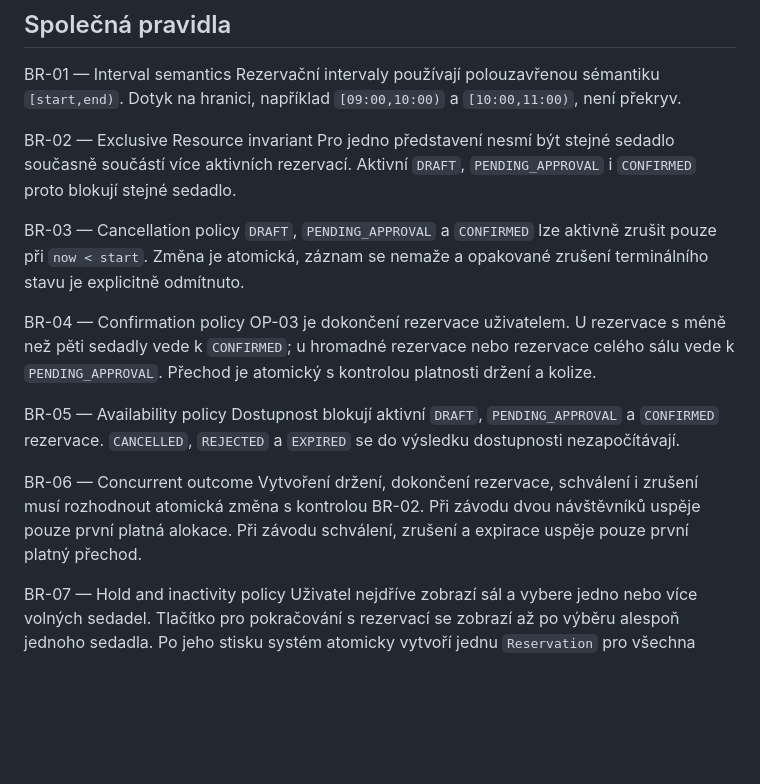
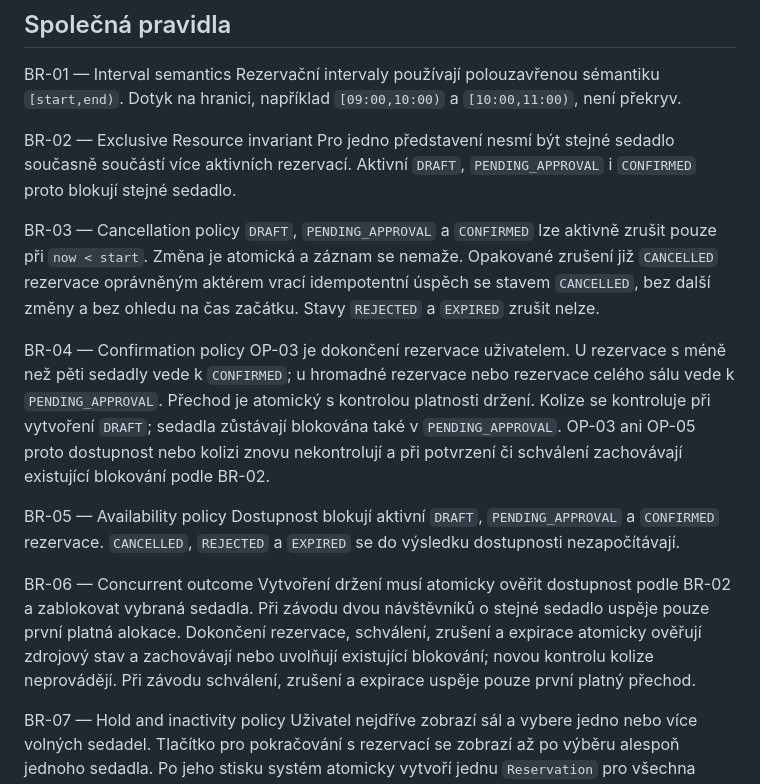
Before and after one commit to jn-flk/SWI, a Markdown page: docs/intent_and_change.md, the part around the change. GitHub-like rendering; blank space fills up the shorter version.

```diff
--- a/docs/intent_and_change.md
+++ b/docs/intent_and_change.md
@@ -58,14 +58,19 @@ blokují stejné sedadlo.
 
 BR-03 — Cancellation policy
 `DRAFT`, `PENDING_APPROVAL` a `CONFIRMED` lze aktivně zrušit pouze při
-`now < start`. Změna je atomická, záznam se nemaže a opakované zrušení
-terminálního stavu je explicitně odmítnuto.
+`now < start`. Změna je atomická a záznam se nemaže. Opakované zrušení již
+`CANCELLED` rezervace oprávněným aktérem vrací idempotentní úspěch se stavem
+`CANCELLED`, bez další změny a bez ohledu na čas začátku. Stavy `REJECTED`
+a `EXPIRED` zrušit nelze.
 
 BR-04 — Confirmation policy
 OP-03 je dokončení rezervace uživatelem. U rezervace s méně než pěti sedadly
 vede k `CONFIRMED`; u hromadné rezervace nebo rezervace celého sálu vede k
-`PENDING_APPROVAL`. Přechod je atomický s kontrolou platnosti držení a
-kolize.
+`PENDING_APPROVAL`. Přechod je atomický s kontrolou platnosti držení.
+Kolize se kontroluje při vytvoření `DRAFT`; sedadla zůstávají blokována
+také v `PENDING_APPROVAL`. OP-03 ani OP-05 proto dostupnost nebo kolizi
+znovu nekontrolují a při potvrzení či schválení zachovávají existující
+blokování podle BR-02.
 
 BR-05 — Availability policy
 Dostupnost blokují aktivní `DRAFT`, `PENDING_APPROVAL` a `CONFIRMED`
@@ -73,10 +78,12 @@ rezervace. `CANCELLED`, `REJECTED` a `EXPIRED` se do výsledku dostupnosti
 nezapočítávají.
 
 BR-06 — Concurrent outcome
-Vytvoření držení, dokončení rezervace, schválení i zrušení musí rozhodnout
-atomická změna s kontrolou BR-02. Při závodu dvou návštěvníků uspěje pouze
-první platná alokace. Při závodu schválení, zrušení a expirace uspěje pouze
-první platný přechod.
+Vytvoření držení musí atomicky ověřit dostupnost podle BR-02 a zablokovat
+vybraná sedadla. Při závodu dvou návštěvníků o stejné sedadlo uspěje pouze
+první platná alokace. Dokončení rezervace, schválení, zrušení a expirace
+atomicky ověřují zdrojový stav a zachovávají nebo uvolňují existující
+blokování; novou kontrolu kolize neprovádějí. Při závodu schválení, zrušení
+a expirace uspěje pouze první platný přechod.
 
 BR-07 — Hold and inactivity policy
 Uživatel nejdříve zobrazí sál a vybere jedno nebo více volných sedadel.
```
Also changed, not shown: docs/operations.md (+38 -30 lines).
